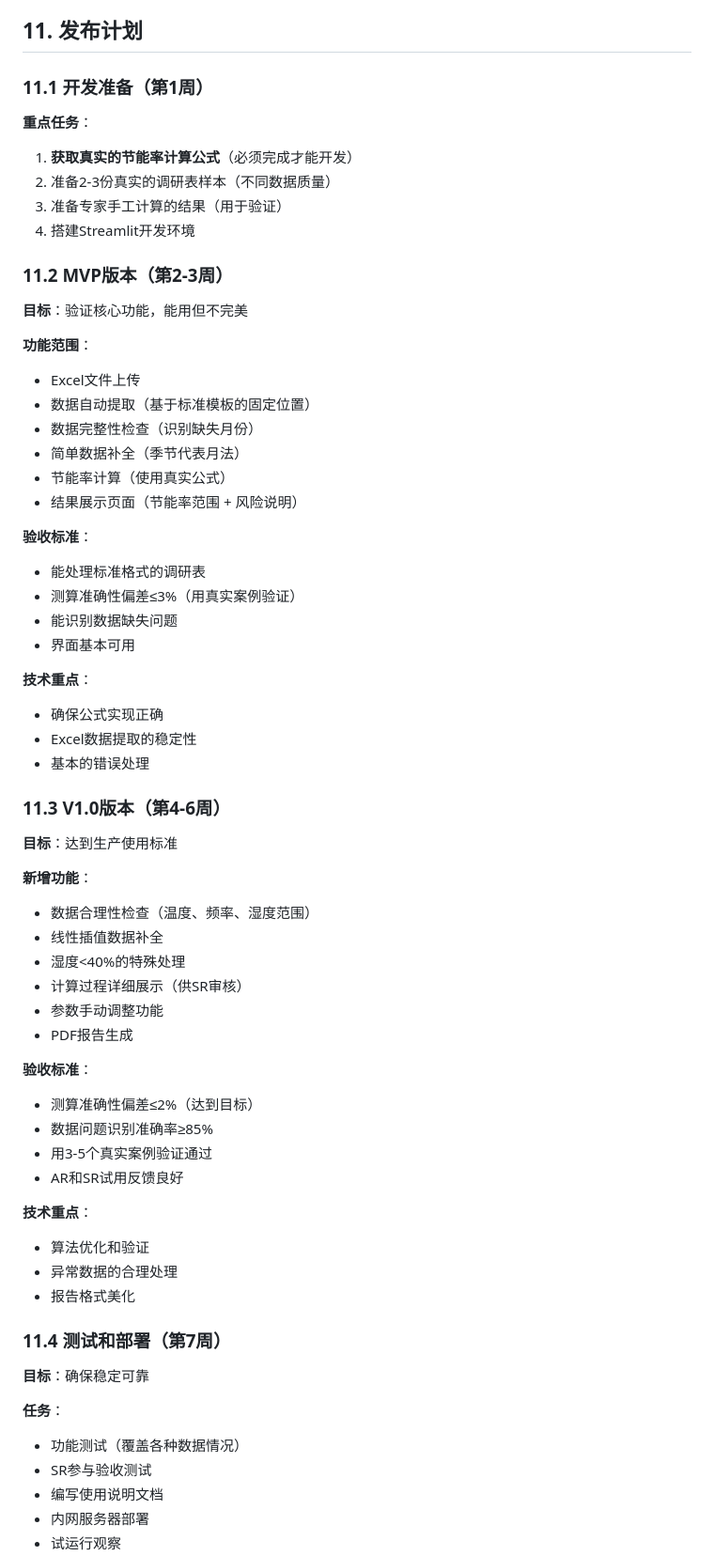
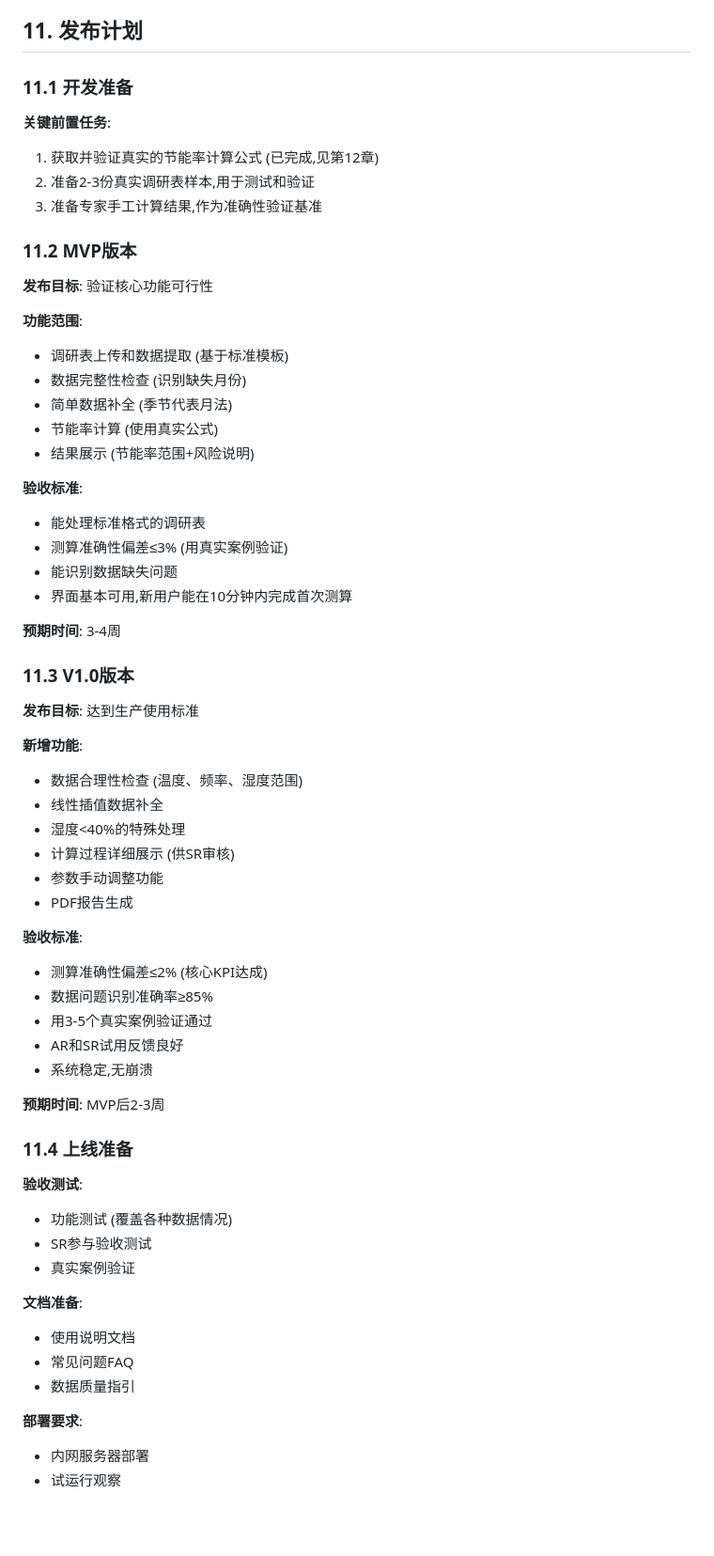
Before and after one commit to lijiaming-boop/Simulation-nextjs-fastapi, a Markdown page: 02_prd/PRD-空调节能率智能测算工具.md, the part around the change printed below. Shown: that part at 94% size. GitHub-like rendering; blank space fills up the shorter version.

Commit message:
docs(prd): rewrite release plan from product perspective

```diff
--- a/02_prd/PRD-空调节能率智能测算工具.md
+++ b/02_prd/PRD-空调节能率智能测算工具.md
@@ -279,63 +279,61 @@
 
 ## 11. 发布计划
 
-### 11.1 开发准备（第1周）
-**重点任务**：
-1. **获取真实的节能率计算公式**（必须完成才能开发）
-2. 准备2-3份真实的调研表样本（不同数据质量）
-3. 准备专家手工计算的结果（用于验证）
-4. 搭建Streamlit开发环境
+### 11.1 开发准备
+**关键前置任务**:
+1. 获取并验证真实的节能率计算公式 (已完成,见第12章)
+2. 准备2-3份真实调研表样本,用于测试和验证
+3. 准备专家手工计算结果,作为准确性验证基准
 
-### 11.2 MVP版本（第2-3周）
-**目标**：验证核心功能，能用但不完美
+### 11.2 MVP版本
+**发布目标**: 验证核心功能可行性
 
-**功能范围**：
-- Excel文件上传
-- 数据自动提取（基于标准模板的固定位置）
-- 数据完整性检查（识别缺失月份）
-- 简单数据补全（季节代表月法）
-- 节能率计算（使用真实公式）
-- 结果展示页面（节能率范围 + 风险说明）
+**功能范围**:
+- 调研表上传和数据提取 (基于标准模板)
+- 数据完整性检查 (识别缺失月份)
+- 简单数据补全 (季节代表月法)
+- 节能率计算 (使用真实公式)
+- 结果展示 (节能率范围+风险说明)
 
-**验收标准**：
+**验收标准**:
 - 能处理标准格式的调研表
-- 测算准确性偏差≤3%（用真实案例验证）
+- 测算准确性偏差≤3% (用真实案例验证)
 - 能识别数据缺失问题
-- 界面基本可用
+- 界面基本可用,新用户能在10分钟内完成首次测算
 
-**技术重点**：
-- 确保公式实现正确
-- Excel数据提取的稳定性
-- 基本的错误处理
+**预期时间**: 3-4周
 
-### 11.3 V1.0版本（第4-6周）
-**目标**：达到生产使用标准
+### 11.3 V1.0版本
+**发布目标**: 达到生产使用标准
 
-**新增功能**：
-- 数据合理性检查（温度、频率、湿度范围）
+**新增功能**:
+- 数据合理性检查 (温度、频率、湿度范围)
 - 线性插值数据补全
 - 湿度<40%的特殊处理
-- 计算过程详细展示（供SR审核）
+- 计算过程详细展示 (供SR审核)
 - 参数手动调整功能
 - PDF报告生成
 
-**验收标准**：
-- 测算准确性偏差≤2%（达到目标）
+**验收标准**:
+- 测算准确性偏差≤2% (核心KPI达成)
 - 数据问题识别准确率≥85%
 - 用3-5个真实案例验证通过
 - AR和SR试用反馈良好
+- 系统稳定,无崩溃
 
-**技术重点**：
-- 算法优化和验证
-- 异常数据的合理处理
-- 报告格式美化
+**预期时间**: MVP后2-3周
 
-### 11.4 测试和部署（第7周）
-**目标**：确保稳定可靠
+### 11.4 上线准备
+**验收测试**:
+- 功能测试 (覆盖各种数据情况)
+- SR参与验收测试
+- 真实案例验证
 
-**任务**：
-- 功能测试（覆盖各种数据情况）
-- SR参与验收测试
-- 编写使用说明文档
+**文档准备**:
+- 使用说明文档
+- 常见问题FAQ
+- 数据质量指引
+
+**部署要求**:
 - 内网服务器部署
 - 试运行观察
```
Also changed, not shown: other parts of 02_prd/PRD-空调节能率智能测算工具.md (+16 -0 lines).
